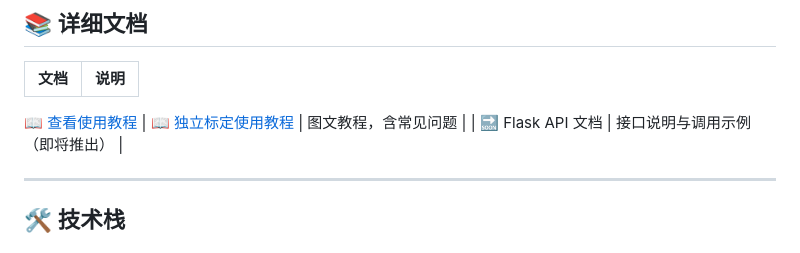
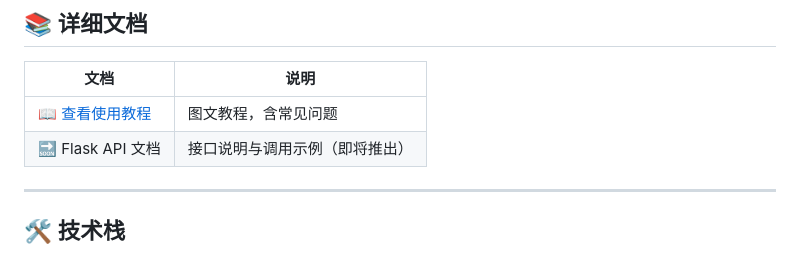
Before and after one commit to hamlet0168/robotarmkit, a Markdown page: README.md, the part around the change. Rendered like a GitHub page.

```diff
--- a/README.md
+++ b/README.md
@@ -85,8 +85,7 @@ RobotArmKit/
 
 | 文档 | 说明 |
 |------|------|
-[📖 查看使用教程](https://hamlet0168.github.io/robotarmkit/使用教程.html)
-| [📖 独立标定使用教程]([使用教程.html](https://hamlet0168.github.io/robotarmkit/使用教程.html)) | 图文教程，含常见问题 |
+| [📖 查看使用教程](https://hamlet0168.github.io/robotarmkit/使用教程.html) | 图文教程，含常见问题 |
 | 🔜 Flask API 文档 | 接口说明与调用示例（即将推出） |
 
 ---
```
